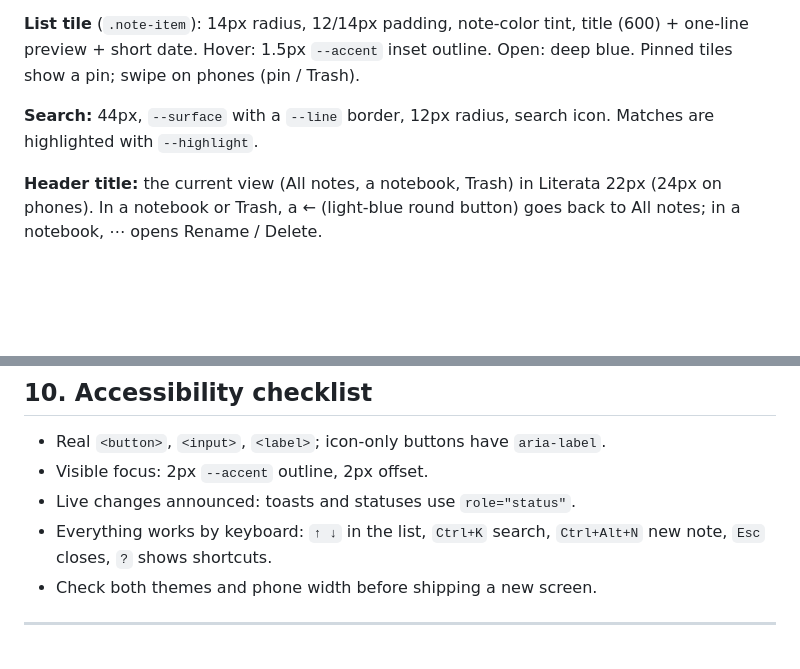
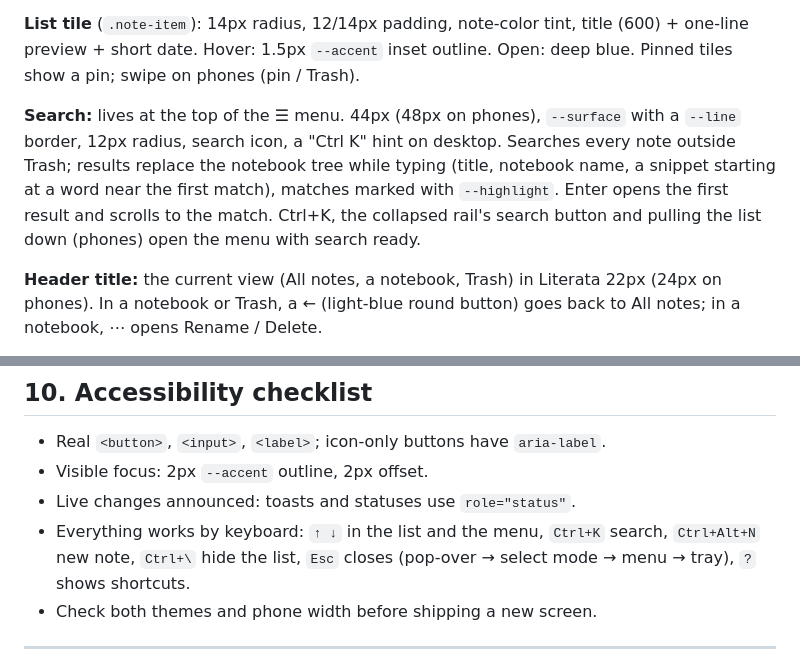
Before and after one commit to prakhar63/notes, a Markdown page: design.md, 2 parts joined by grey strips. GitHub-like rendering; blank space fills up the shorter version.

Commit message:
Docs: bring CLAUDE.md and design.md up to date (menu, back, select, workflow)
Snapshot of b0d2ee1.

```diff
--- a/design.md
+++ b/design.md
@@ -123,7 +123,7 @@ Only weights 400 and 600 are loaded; don't use others.
 
 **List tile** (`.note-item`): 14px radius, 12/14px padding, note-color tint, title (600) + one-line preview + short date. Hover: 1.5px `--accent` inset outline. Open: deep blue. Pinned tiles show a pin; swipe on phones (pin / Trash).
 
-**Search:** 44px, `--surface` with a `--line` border, 12px radius, search icon. Matches are highlighted with `--highlight`.
+**Search:** lives at the top of the ☰ menu. 44px (48px on phones), `--surface` with a `--line` border, 12px radius, search icon, a "Ctrl K" hint on desktop. Searches every note outside Trash; results replace the notebook tree while typing (title, notebook name, a snippet starting at a word near the first match), matches marked with `--highlight`. Enter opens the first result and scrolls to the match. Ctrl+K, the collapsed rail's search button and pulling the list down (phones) open the menu with search ready.
 
 **Header title:** the current view (All notes, a notebook, Trash) in Literata 22px (24px on phones). In a notebook or Trash, a ← (light-blue round button) goes back to All notes; in a notebook, ⋯ opens Rename / Delete.
 
@@ -190,7 +190,7 @@ All animation and transition is turned off under `prefers-reduced-motion: reduce
 - Real `<button>`, `<input>`, `<label>`; icon-only buttons have `aria-label`.
 - Visible focus: 2px `--accent` outline, 2px offset.
 - Live changes announced: toasts and statuses use `role="status"`.
-- Everything works by keyboard: `↑ ↓` in the list, `Ctrl+K` search, `Ctrl+Alt+N` new note, `Esc` closes, `?` shows shortcuts.
+- Everything works by keyboard: `↑ ↓` in the list and the menu, `Ctrl+K` search, `Ctrl+Alt+N` new note, `Ctrl+\` hide the list, `Esc` closes (pop-over → select mode → menu → tray), `?` shows shortcuts.
 - Check both themes and phone width before shipping a new screen.
 
 ---
```
